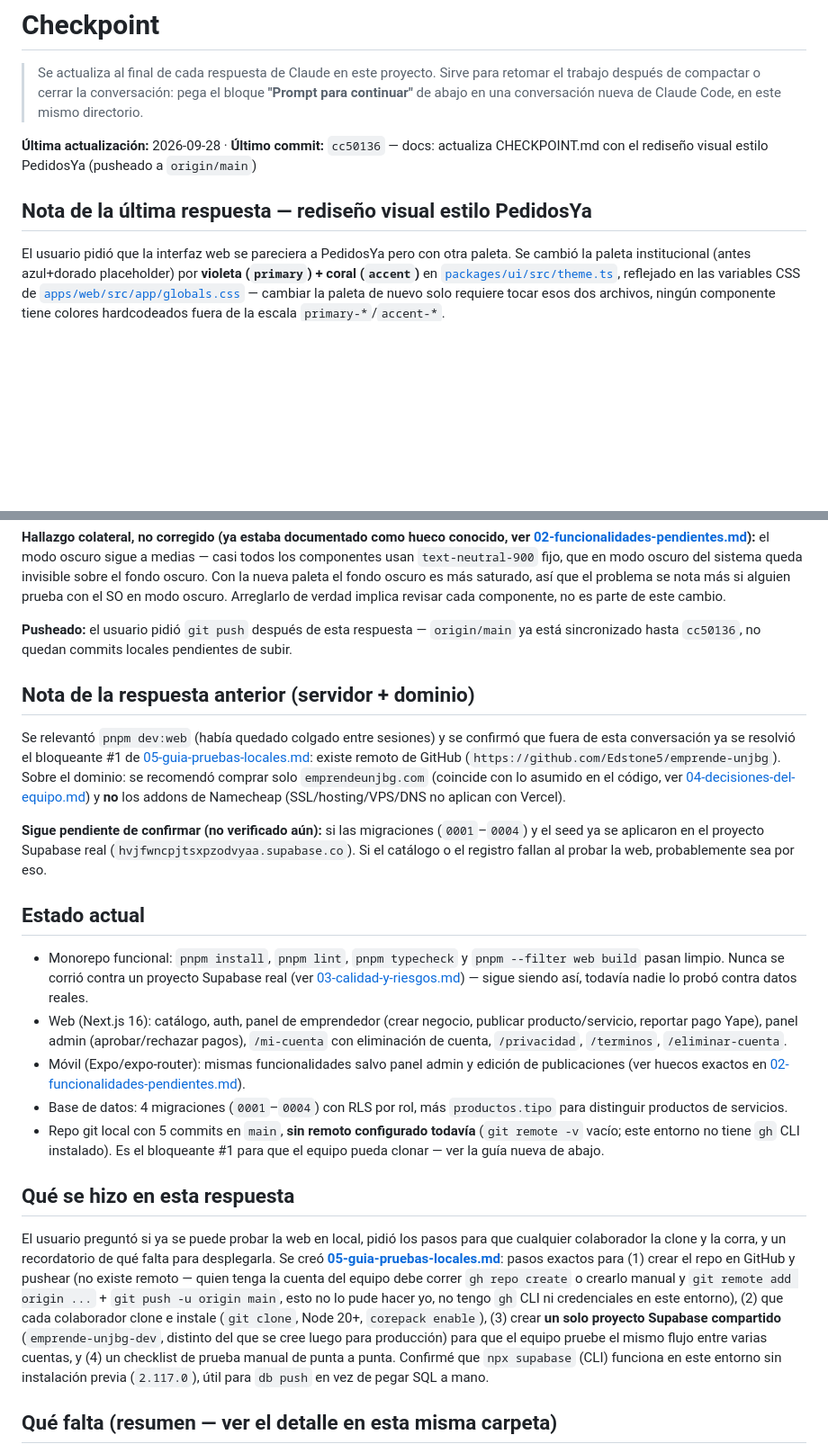
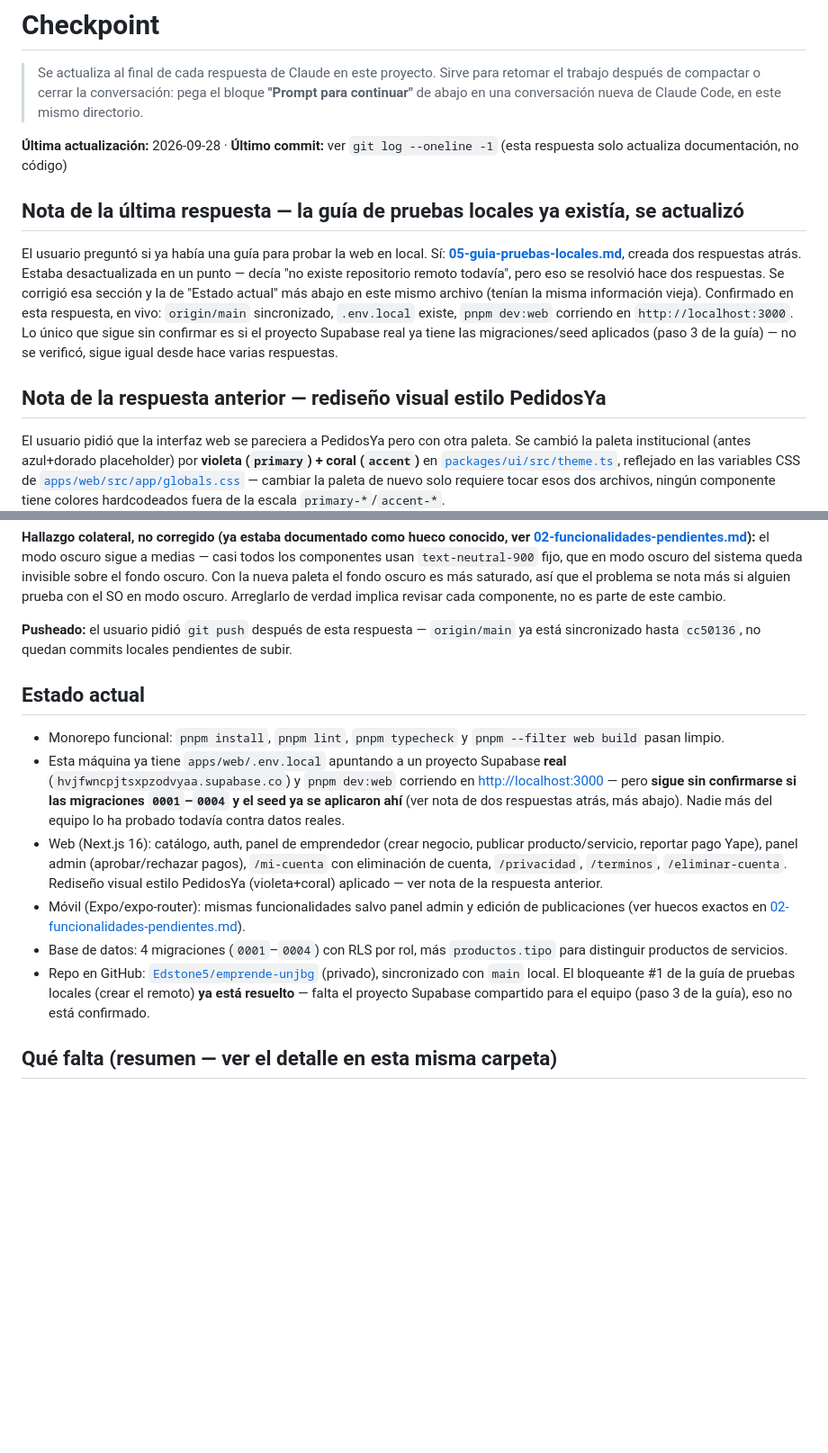
Before and after one commit to Edstone5/emprende-unjbg, a Markdown page: Pendientes/CHECKPOINT.md, 2 parts joined by grey strips. Shown at 90% size. Drawn GitHub-style; blank space fills up the shorter version.

```diff
--- a/Pendientes/CHECKPOINT.md
+++ b/Pendientes/CHECKPOINT.md
@@ -4,10 +4,22 @@
 > trabajo después de compactar o cerrar la conversación: pega el bloque **"Prompt para
 > continuar"** de abajo en una conversación nueva de Claude Code, en este mismo directorio.
 
-**Última actualización:** 2026-09-28 · **Último commit:** `cc50136` — docs: actualiza
-CHECKPOINT.md con el rediseño visual estilo PedidosYa (pusheado a `origin/main`)
+**Última actualización:** 2026-09-28 · **Último commit:** ver `git log --oneline -1` (esta
+respuesta solo actualiza documentación, no código)
 
-## Nota de la última respuesta — rediseño visual estilo PedidosYa
+## Nota de la última respuesta — la guía de pruebas locales ya existía, se actualizó
+
+El usuario preguntó si ya había una guía para probar la web en local. Sí:
+**[05-guia-pruebas-locales.md](./05-guia-pruebas-locales.md)**, creada dos respuestas atrás.
+Estaba desactualizada en un punto — decía "no existe repositorio remoto todavía", pero eso se
+resolvió hace dos respuestas. Se corrigió esa sección y la de "Estado actual" más abajo en este
+mismo archivo (tenían la misma información vieja). Confirmado en esta respuesta, en vivo:
+`origin/main` sincronizado, `.env.local` existe, `pnpm dev:web` corriendo en
+`http://localhost:3000`. Lo único que sigue sin confirmar es si el proyecto Supabase real ya
+tiene las migraciones/seed aplicados (paso 3 de la guía) — no se verificó, sigue igual desde
+hace varias respuestas.
+
+## Nota de la respuesta anterior — rediseño visual estilo PedidosYa
 
 El usuario pidió que la interfaz web se pareciera a PedidosYa pero con otra paleta. Se cambió
 la paleta institucional (antes azul+dorado placeholder) por **violeta (`primary`) + coral
@@ -51,51 +63,28 @@ de verdad implica revisar cada componente, no es parte de este cambio.
 **Pusheado:** el usuario pidió `git push` después de esta respuesta — `origin/main` ya está
 sincronizado hasta `cc50136`, no quedan commits locales pendientes de subir.
 
-## Nota de la respuesta anterior (servidor + dominio)
-
-Se relevantó `pnpm dev:web` (había quedado colgado entre sesiones) y se confirmó que fuera de
-esta conversación ya se resolvió el bloqueante #1 de
-[05-guia-pruebas-locales.md](./05-guia-pruebas-locales.md): existe remoto de GitHub
-(`https://github.com/Edstone5/emprende-unjbg`). Sobre el dominio: se recomendó comprar solo
-`emprendeunjbg.com` (coincide con lo asumido en el código, ver
-[04-decisiones-del-equipo.md](./04-decisiones-del-equipo.md)) y **no** los addons de Namecheap
-(SSL/hosting/VPS/DNS no aplican con Vercel).
-
-**Sigue pendiente de confirmar (no verificado aún):** si las migraciones (`0001`–`0004`) y el
-seed ya se aplicaron en el proyecto Supabase real (`hvjfwncpjtsxpzodvyaa.supabase.co`). Si el
-catálogo o el registro fallan al probar la web, probablemente sea por eso.
-
 ## Estado actual
 
 - Monorepo funcional: `pnpm install`, `pnpm lint`, `pnpm typecheck` y
-  `pnpm --filter web build` pasan limpio. Nunca se corrió contra un proyecto Supabase real
-  (ver [03-calidad-y-riesgos.md](./03-calidad-y-riesgos.md)) — sigue siendo así, todavía nadie
-  lo probó contra datos reales.
+  `pnpm --filter web build` pasan limpio.
+- Esta máquina ya tiene `apps/web/.env.local` apuntando a un proyecto Supabase **real**
+  (`hvjfwncpjtsxpzodvyaa.supabase.co`) y `pnpm dev:web` corriendo en
+  [http://localhost:3000](http://localhost:3000) — pero **sigue sin confirmarse si las
+  migraciones `0001`–`0004` y el seed ya se aplicaron ahí** (ver nota de dos respuestas atrás,
+  más abajo). Nadie más del equipo lo ha probado todavía contra datos reales.
 - Web (Next.js 16): catálogo, auth, panel de emprendedor (crear negocio, publicar
   producto/servicio, reportar pago Yape), panel admin (aprobar/rechazar pagos), `/mi-cuenta`
-  con eliminación de cuenta, `/privacidad`, `/terminos`, `/eliminar-cuenta`.
+  con eliminación de cuenta, `/privacidad`, `/terminos`, `/eliminar-cuenta`. Rediseño visual
+  estilo PedidosYa (violeta+coral) aplicado — ver nota de la respuesta anterior.
 - Móvil (Expo/expo-router): mismas funcionalidades salvo panel admin y edición de
   publicaciones (ver huecos exactos en
   [02-funcionalidades-pendientes.md](./02-funcionalidades-pendientes.md)).
 - Base de datos: 4 migraciones (`0001`–`0004`) con RLS por rol, más `productos.tipo` para
   distinguir productos de servicios.
-- Repo git local con 5 commits en `main`, **sin remoto configurado todavía** (`git remote -v`
-  vacío; este entorno no tiene `gh` CLI instalado). Es el bloqueante #1 para que el equipo
-  pueda clonar — ver la guía nueva de abajo.
-
-## Qué se hizo en esta respuesta
-
-El usuario preguntó si ya se puede probar la web en local, pidió los pasos para que cualquier
-colaborador la clone y la corra, y un recordatorio de qué falta para desplegarla. Se creó
-**[05-guia-pruebas-locales.md](./05-guia-pruebas-locales.md)**: pasos exactos para (1) crear el
-repo en GitHub y pushear (no existe remoto — quien tenga la cuenta del equipo debe correr
-`gh repo create` o crearlo manual y `git remote add origin ...` + `git push -u origin main`,
-esto no lo pude hacer yo, no tengo `gh` CLI ni credenciales en este entorno), (2) que cada
-colaborador clone e instale (`git clone`, Node 20+, `corepack enable`), (3) crear **un solo
-proyecto Supabase compartido** (`emprende-unjbg-dev`, distinto del que se cree luego para
-producción) para que el equipo pruebe el mismo flujo entre varias cuentas, y (4) un checklist
-de prueba manual de punta a punta. Confirmé que `npx supabase` (CLI) funciona en este entorno
-sin instalación previa (`2.117.0`), útil para `db push` en vez de pegar SQL a mano.
+- Repo en GitHub: [`Edstone5/emprende-unjbg`](https://github.com/Edstone5/emprende-unjbg)
+  (privado), sincronizado con `main` local. El bloqueante #1 de la guía de pruebas locales
+  (crear el remoto) **ya está resuelto** — falta el proyecto Supabase compartido para el
+  equipo (paso 3 de la guía), eso no está confirmado.
 
 ## Qué falta (resumen — ver el detalle en esta misma carpeta)
 
```
Also changed, not shown: Pendientes/05-guia-pruebas-locales.md (+20 -29 lines).
